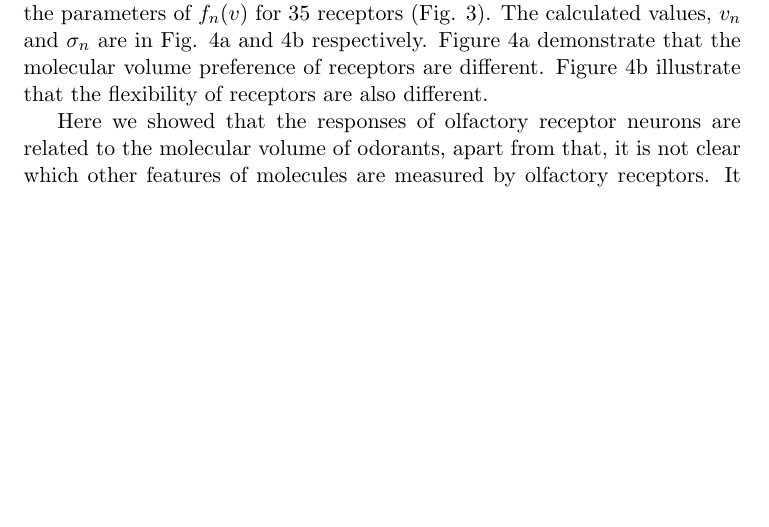
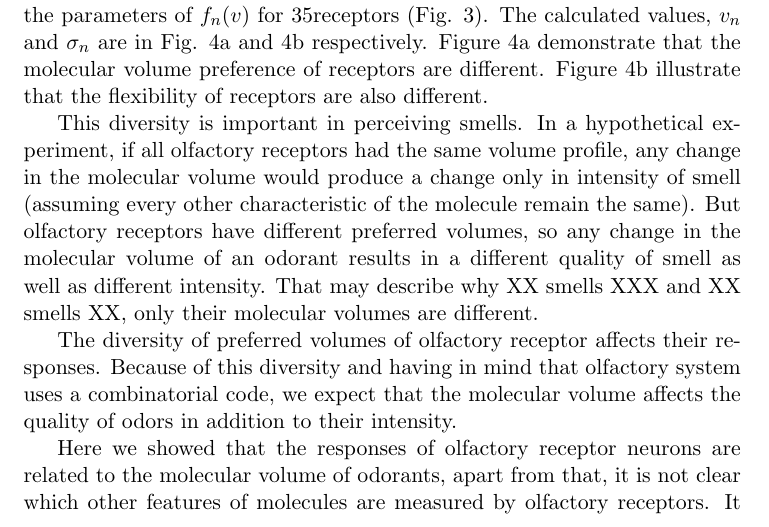
Before and after one commit to hamed/odor-receptor-volume-drosophila, a LaTeX document (binding-pocket.tex): part of page 7 of 16, cut so that both start at the same text, the shorter picture padded with empty space. Compiled offline with pdfLaTeX.

Commit message:
quality and volume

```diff
--- a/binding-pocket.tex
+++ b/binding-pocket.tex
@@ -404,6 +404,18 @@ The calculated values, $v_n$ and $\sigma_n$ are in Fig. \ref{fig:preferred_volum
 Figure \ref{fig:preferred_volume} demonstrate that the molecular volume preference of receptors are different.
 Figure \ref{fig:volume_flexibility} illustrate that the flexibility of receptors are also different.
 
+This diversity is important in perceiving smells.
+In a hypothetical experiment,
+if all olfactory receptors had the same volume profile,
+any change in the molecular volume would produce a change only in intensity of smell (assuming every other characteristic of the molecule remain the same).
+But olfactory receptors have different preferred volumes,
+so any change in the molecular volume of an odorant results in a different quality of smell as well as different intensity.
+That may describe why XX smells XXX  and XX smells XX, only their molecular volumes are different.
+
+The diversity of preferred volumes of olfactory receptor affects their responses.
+Because of this diversity and having in mind that olfactory system uses a combinatorial code,
+we expect that the  molecular volume affects the quality of odors in addition to their intensity.
+
 Here we showed that the responses of olfactory receptor neurons are related to the molecular volume of odorants,
 apart from that, it is not clear which other features of molecules are measured by olfactory receptors.
 It is a topic of ongoing researches ,
```
Also changed, not shown: binding-pocket.tex (2 more changed lines).
